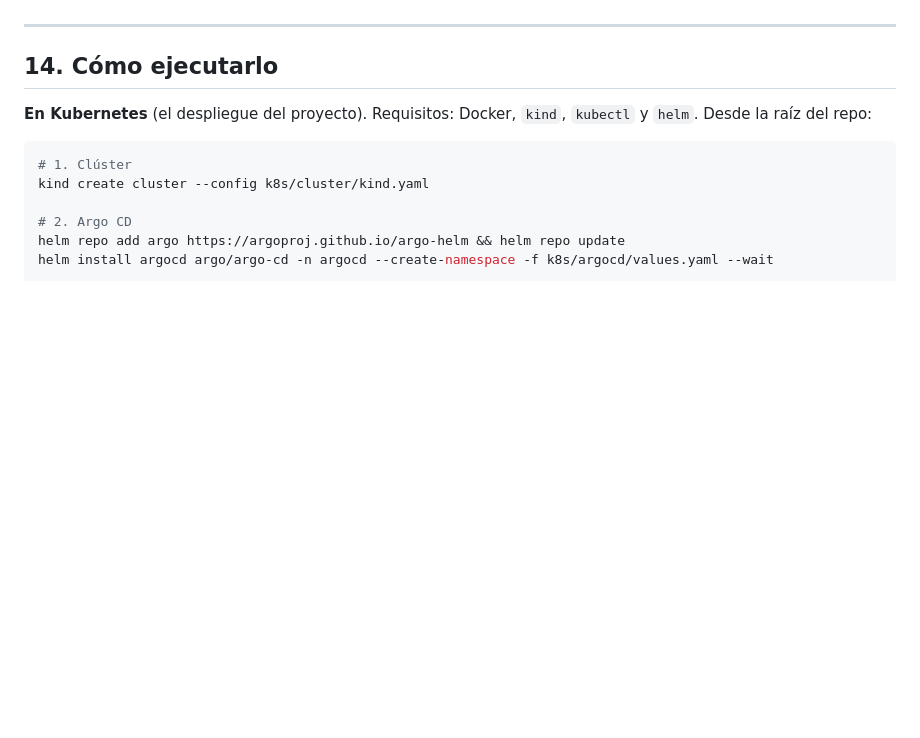
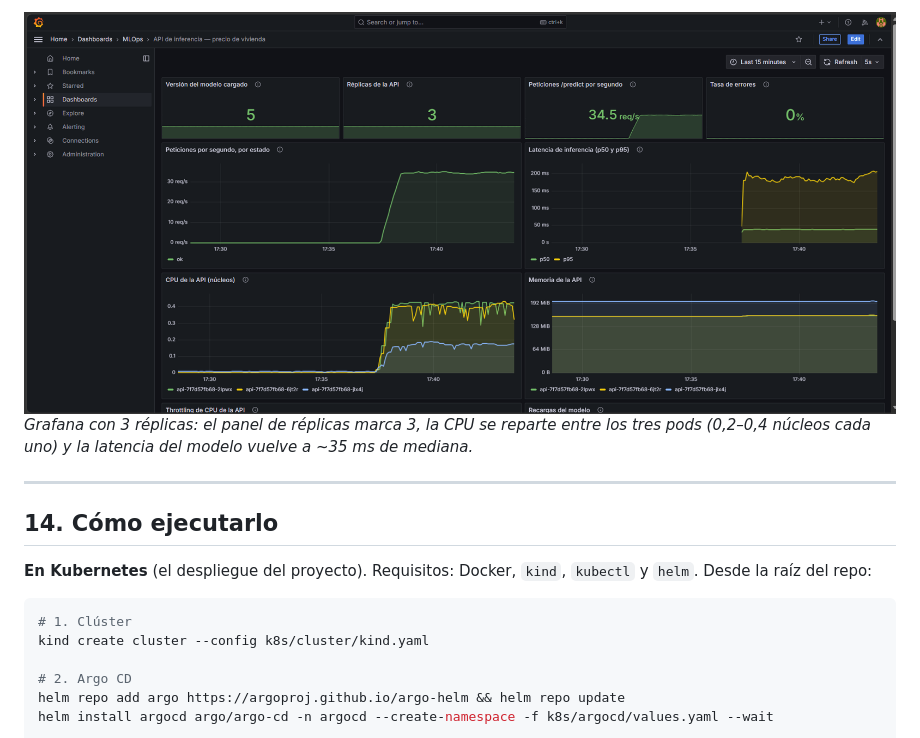
Before and after one commit to DanielNino997/mlops-proyecto-final, a Markdown page: README.md, the part around one of its changes. Rendered like a GitHub page; pictures changed too: docs/evidencias/carril-a/13-grafana-3-replicas.png (added); blank space fills up the shorter version.

Commit message:
docs(a13): prueba de carga con 1 y 3 réplicas y análisis de recursos en el README

```diff
--- a/README.md
+++ b/README.md
@@ -533,3 +578,6 @@ pod frente a sus limits, throttling y qué cambió al escalar réplicas. -->
+![Grafana con 3 réplicas bajo carga](docs/evidencias/carril-a/13-grafana-3-replicas.png)
+_Grafana con 3 réplicas: el panel de réplicas marca 3, la CPU se reparte entre los tres pods (0,2–0,4 núcleos cada uno)
+y la latencia del modelo vuelve a ~35 ms de mediana._
 
 ---
 
```
Also changed, not shown: other parts of README.md (+48 -3 lines), docs/evidencias/carril-a/13-grafana-reposo-v5.png (added), docs/evidencias/carril-a/13-locust-3-replicas.png (added).
